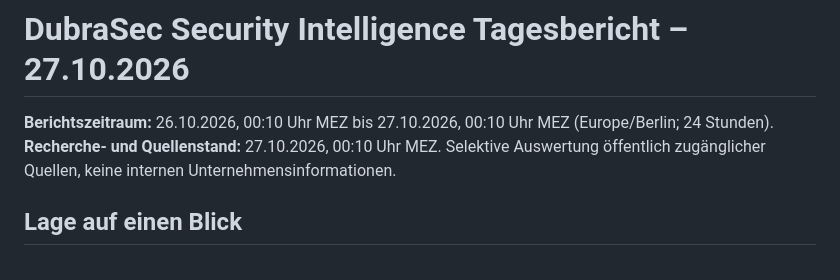
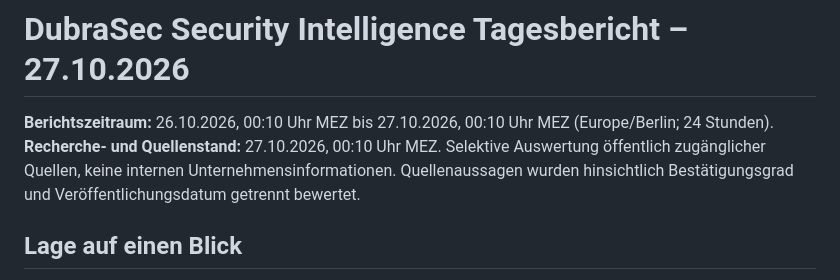
Before and after one commit to Rattabautz/dubrasec-archiv, a Markdown page: Tagesberichte/2026-10-27_Security_Intelligence.md, the part around the change. Drawn GitHub-style.

Commit message:
Rebuild 2026-10-27 DOCX and PDF after index update; clarify source validation

```diff
--- a/Tagesberichte/2026-10-27_Security_Intelligence.md
+++ b/Tagesberichte/2026-10-27_Security_Intelligence.md
@@ -1,7 +1,7 @@
 # DubraSec Security Intelligence Tagesbericht – 27.10.2026
 
 **Berichtszeitraum:** 26.10.2026, 00:10 Uhr MEZ bis 27.10.2026, 00:10 Uhr MEZ (Europe/Berlin; 24 Stunden).
-**Recherche- und Quellenstand:** 27.10.2026, 00:10 Uhr MEZ. Selektive Auswertung öffentlich zugänglicher Quellen, keine internen Unternehmensinformationen.
+**Recherche- und Quellenstand:** 27.10.2026, 00:10 Uhr MEZ. Selektive Auswertung öffentlich zugänglicher Quellen, keine internen Unternehmensinformationen. Quellenaussagen wurden hinsichtlich Bestätigungsgrad und Veröffentlichungsdatum getrennt bewertet.
 
 ## Lage auf einen Blick
 
```
